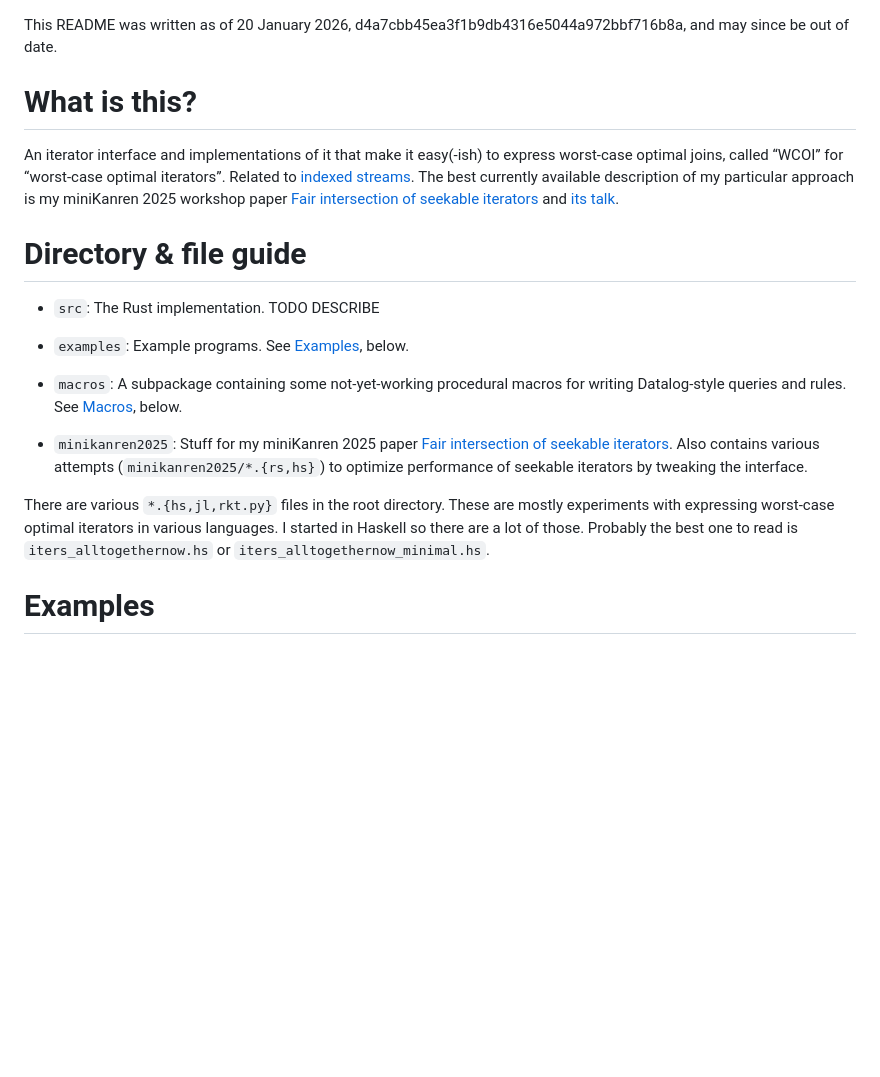
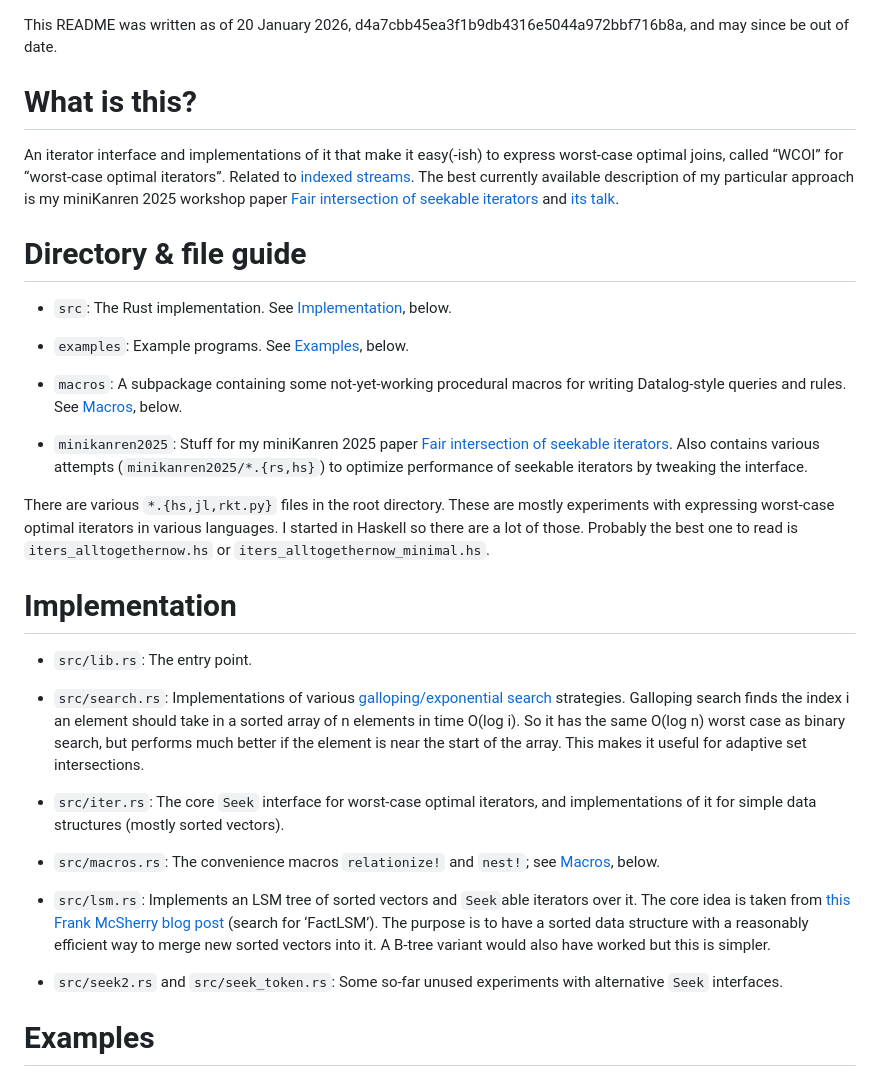
Before and after one commit to rntz/dijkstralog, a Markdown page: README.md, the part around one of its changes. Drawn GitHub-style; blank space fills up the shorter version.

Commit message:
README work

```diff
--- a/README.md
+++ b/README.md
@@ -1,12 +1,14 @@
 This README was written as of 20 January 2026, d4a7cbb45ea3f1b9db4316e5044a972bbf716b8a, and may since be out of date.
+
 
 # What is this?
 
 An iterator interface and implementations of it that make it easy(-ish) to express worst-case optimal joins, called “WCOI” for “worst-case optimal iterators”. Related to [indexed streams](https://dl.acm.org/doi/abs/10.1145/3591268). The best currently available description of my particular approach is my miniKanren 2025 workshop paper [Fair intersection of seekable iterators](https://arxiv.org/abs/2510.26016v1) and [its talk](https://www.youtube.com/watch?v=-32fwqirjW8).
 
+
 # Directory & file guide
 
-- `src`: The Rust implementation. TODO DESCRIBE
+- `src`: The Rust implementation. See [Implementation](#implementation), below.
 
 - `examples`: Example programs. See [Examples](#examples), below.
 
@@ -15,6 +17,22 @@ An iterator interface and implementations of it that make it easy(-ish) to expre
 - `minikanren2025`: Stuff for my miniKanren 2025 paper [Fair intersection of seekable iterators](https://arxiv.org/abs/2510.26016v1). Also contains various attempts (`minikanren2025/*.{rs,hs}`) to optimize performance of seekable iterators by tweaking the interface.
 
 There are various `*.{hs,jl,rkt.py}` files in the root directory. These are mostly experiments with expressing worst-case optimal iterators in various languages. I started in Haskell so there are a lot of those. Probably the best one to read is `iters_alltogethernow.hs` or `iters_alltogethernow_minimal.hs`.
+
+
+# Implementation
+
+- `src/lib.rs`: The entry point.
+
+- `src/search.rs`: Implementations of various [galloping/exponential search](https://en.wikipedia.org/wiki/Exponential_search) strategies. Galloping search finds the index i an element should take in a sorted array of n elements in time O(log i). So it has the same O(log n) worst case as binary search, but performs much better if the element is near the start of the array. This makes it useful for adaptive set intersections.
+
+- `src/iter.rs`: The core `Seek` interface for worst-case optimal iterators, and implementations of it for simple data structures (mostly sorted vectors).
+
+- `src/macros.rs`: The convenience macros `relationize!` and `nest!`; see [Macros](#macros), below.
+
+- `src/lsm.rs`: Implements an LSM tree of sorted vectors and `Seek`able iterators over it. The core idea is taken from [this Frank McSherry blog post](https://github.com/frankmcsherry/blog/blob/master/posts/2025-06-03.md#data-oriented-design--columns) (search for ‘FactLSM’). The purpose is to have a sorted data structure with a reasonably efficient way to merge new sorted vectors into it. A B-tree variant would also have worked but this is simpler.
+
+- `src/seek2.rs` and `src/seek_token.rs`: Some so-far unused experiments with alternative `Seek` interfaces.
+
 
 # Examples
 
```
Also changed, not shown: other parts of README.md (+1 -0 lines).
